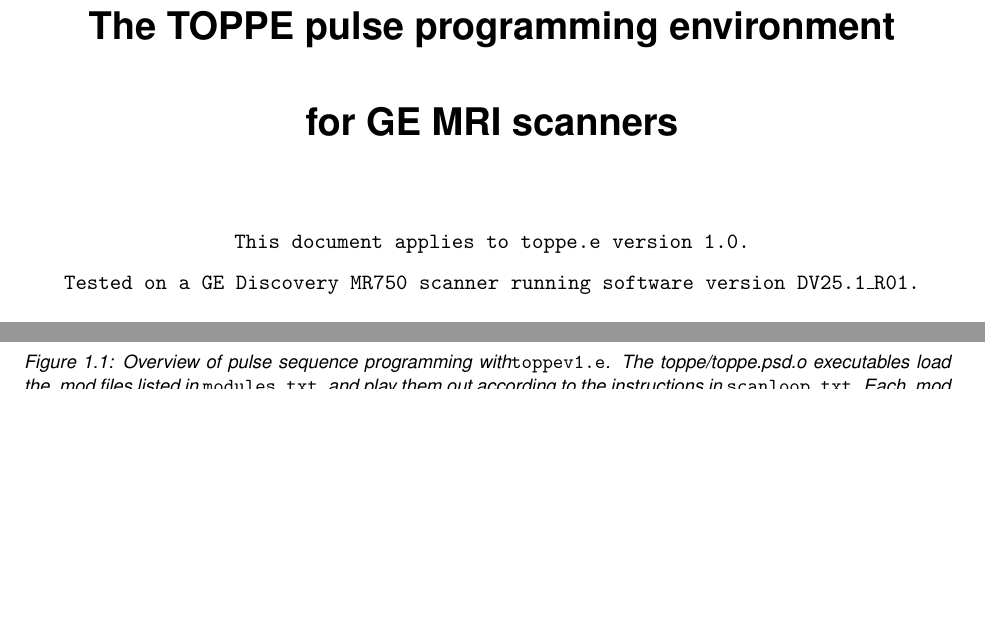
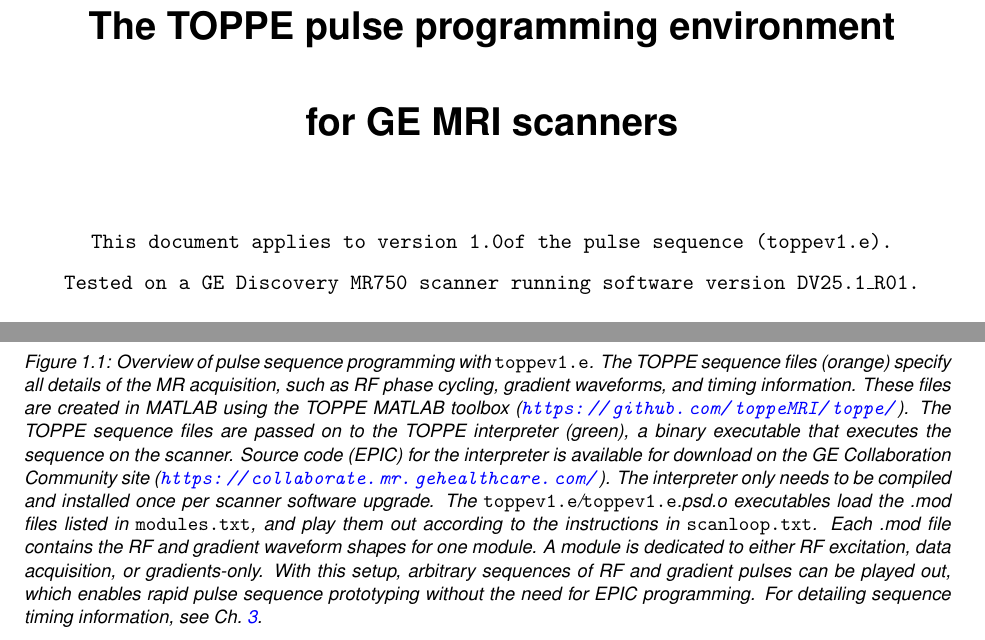
Before and after one commit to toppeMRI/old_matlab, a LaTeX document (UserGuide/main.tex, which reads UserGuide/intro.tex, UserGuide/title.tex): two parts of pages 1 and 7 of 18 before the commit and two parts of pages 1 and 6 of 17 after it, joined at a grey line, cut so that both start at the same text, the shorter picture padded with empty space. The pictures show the PDF file UserGuide/TOPPE_UserGuide.pdf that the author committed with the source.

Commit message:
Changes to be committed: new file:   UserGuide/README.md deleted:    UserGuide/TODO modified:   UserGuide/TOPPE_UserGuide.pdf modified:   UserGuide/figs/overview.pdf modified:   UserGuide/figs/overview.svg new file:   UserGuide/figs/overview_old.svg modified:   UserGuide/intro.tex modified:   UserGuide/main.toc modified:   UserGuide/title.tex

```diff
--- a/UserGuide/intro.tex
+++ b/UserGuide/intro.tex
@@ -69,5 +69,3 @@
 %Figure~\ref{fig:overview} summarizes the ...
 
 \mywrapfigure{overview}{R}{0.99}{
-Overview of pulse sequence programming with\toppe.
-The toppe/toppe.psd.o executables load the .mod files listed in {\tt modules.txt}, and play them out according to the instructions in {\tt scanloop.txt}.
@@ -76,3 +73,11 @@
+The TOPPE sequence files (orange) specify all details of the MR acquisition, such as RF phase cycling, gradient waveforms, and timing information.
+These files are created in MATLAB using the TOPPE MATLAB toolbox (\url{https://github.com/toppeMRI/toppe/}).
+The TOPPE sequence files are passed on to the TOPPE interpreter (green), a binary executable that executes the sequence on the scanner.
+Source code (EPIC) for the interpreter is available for download on the GE Collaboration Community site (\url{https://collaborate.mr.gehealthcare.com/}).
+The interpreter only needs to be compiled and installed once per scanner software upgrade.
+The interpreter, i.e., the \toppe/\psdname.psd.o executables, loads the .mod files listed in {\tt modules.txt}, and plays them out according to the instructions in {\tt scanloop.txt}.
+Each .mod file contains the RF and gradient waveform shapes for one module.
+A module is dedicated to either RF excitation, data acquisition, or gradients-only.
 With this setup, arbitrary sequences of RF and gradient pulses can be played out, which enables rapid pulse sequence prototyping without the need for EPIC programming.
 For detailing sequence timing information, see Ch.~\ref{ch:timing}.
 }
--- a/UserGuide/title.tex
+++ b/UserGuide/title.tex
@@ -12,7 +12,7 @@
 ~\\[0.5in]
 {\bf \huge The TOPPE pulse programming environment} \\ [0.4in]
 {\bf \huge for GE MRI scanners} \\ [0.6in]
-{\tt This document applies to toppe.e version~\toppeversion.   } \\ [0.1in]
+{\tt This document applies to version~\toppeversion of the pulse sequence (\toppe).   } \\ [0.1in]
 {\tt Tested on a GE Discovery MR750 scanner running software version DV25.1\_R01.   } \\ [0.6in]
 {\tt Version of this document:~\toppeversion-\today} \\ [1in]
 {\large Jon-Fredrik Nielsen, Ph.D.} \\ [0.1in]
```
Also changed, not shown: UserGuide/README.md (added), UserGuide/TOPPE_UserGuide.pdf, UserGuide/figs/overview.svg, UserGuide/figs/overview_old.svg (added), UserGuide/intro.tex (7 more changed lines), 3 other files.
